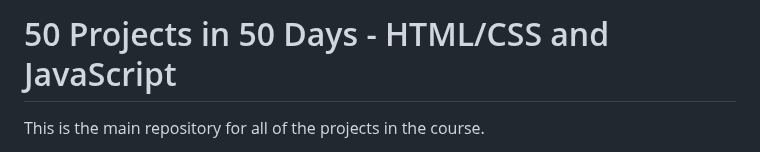
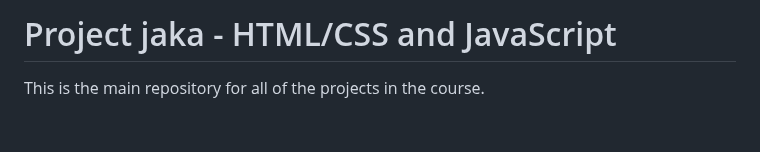
Before and after one commit to jakathalin02jaka/Kumpulan-Project-Jaka, a Markdown page: README.md, the part around the change. Rendered like a GitHub page; blank space fills up the shorter version.

```diff
--- a/README.md
+++ b/README.md
@@ -1,4 +1,4 @@
-# 50 Projects in 50 Days - HTML/CSS and JavaScript
+# Project jaka - HTML/CSS and JavaScript
 
 This is the main repository for all of the projects in the course.
 
```
